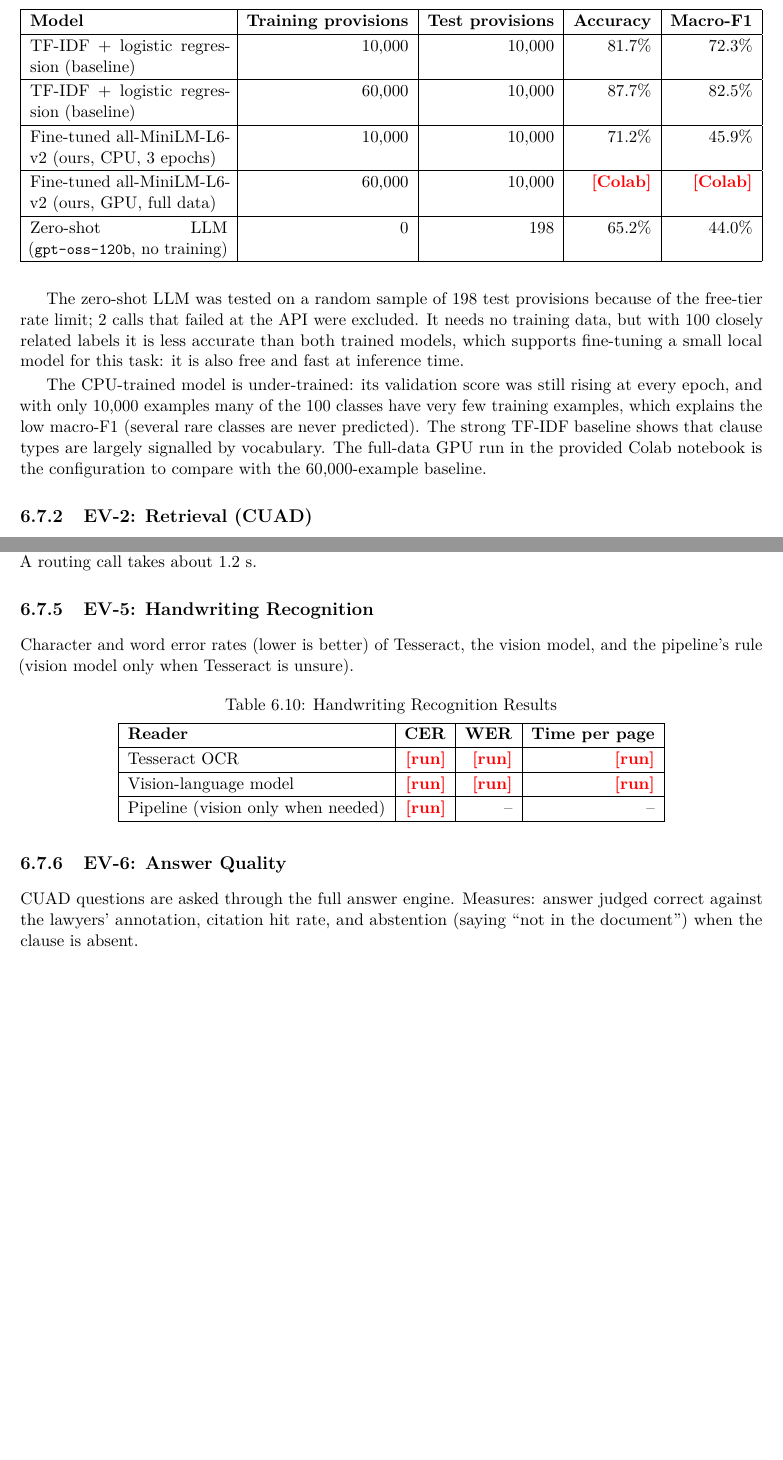
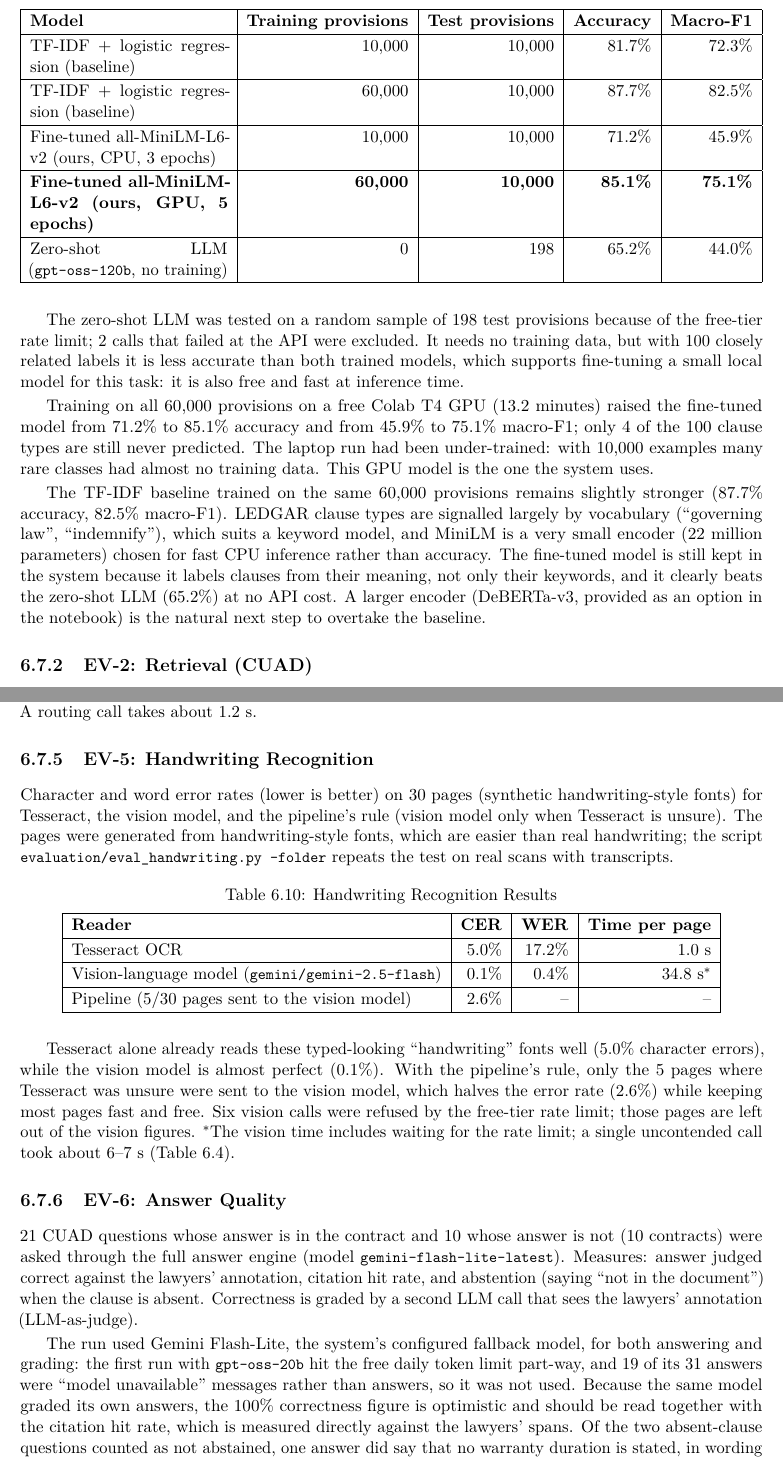
Before and after one commit to Hammad-cue/documind_ai, a LaTeX thesis (docs/report/main.tex, which reads docs/report/chapters/ch6_testing.tex): two parts of pages 80 and 82 of 86 before the commit and two parts of pages 80 and 82 of 87 after it, joined at a grey line, cut so that both start at the same text, the shorter picture padded with empty space. Compiled offline with pdfLaTeX.

Commit message:
Add final evaluation results to the report
- Clause classifier trained on all 60,000 LEDGAR provisions on a Colab
  GPU: 85.1% accuracy, 75.1% macro-F1 (TF-IDF baseline 87.7% / 82.5%,
  zero-shot gpt-oss-120b 65.2% / 44.0%).
- Answer quality on CUAD (Gemini Flash-Lite, the fallback model; the Groq
  run hit its daily quota): 95.2% citation hit rate, 80% correct
  abstention.
- Synthetic handwriting: Tesseract 5.0% CER, vision model 0.1%,
  pipeline 2.6%.
- Report: no placeholders left; corrected training settings and
  limitations; EVALUATION.md regenerated.

Co-Authored-By: Claude Opus 5.5 <noreply@anthropic.com>

```diff
--- a/docs/report/chapters/ch6_testing.tex
+++ b/docs/report/chapters/ch6_testing.tex
@@ -156,18 +156,25 @@ much as common ones.
 TF-IDF + logistic regression (baseline) & 10,000 & 10,000 & 81.7\% & 72.3\% \\ \hline
 TF-IDF + logistic regression (baseline) & 60,000 & 10,000 & 87.7\% & 82.5\% \\ \hline
 Fine-tuned all-MiniLM-L6-v2 (ours, CPU, 3 epochs) & 10,000 & 10,000 & 71.2\% & 45.9\% \\ \hline
-Fine-tuned all-MiniLM-L6-v2 (ours, GPU, full data) & 60,000 & 10,000 & \pending{Colab} & \pending{Colab} \\ \hline
+\textbf{Fine-tuned all-MiniLM-L6-v2 (ours, GPU, 5 epochs)} & \textbf{60,000} & \textbf{10,000} & \textbf{85.1\%} & \textbf{75.1\%} \\ \hline
 Zero-shot LLM (\code{gpt-oss-120b}, no training) & 0 & 198 & 65.2\% & 44.0\% \\ \hline
 \end{tabularx}
 \end{table}
 
 The zero-shot LLM was tested on a random sample of 198 test provisions because of the free-tier rate limit; 2 calls that failed at the API were excluded. It needs no training data, but with 100 closely related labels it is less accurate than both trained models, which supports fine-tuning a small local model for this task: it is also free and fast at inference time.
 
-The CPU-trained model is under-trained: its validation score was still rising at every epoch, and with
-only 10,000 examples many of the 100 classes have very few training examples, which explains the low
-macro-F1 (several rare classes are never predicted). The strong TF-IDF baseline shows that clause types
-are largely signalled by vocabulary. The full-data GPU run in the provided Colab notebook is the
-configuration to compare with the 60,000-example baseline.
+Training on all 60,000 provisions on a free Colab T4 GPU (13.2 minutes) raised the fine-tuned model from
+71.2\% to 85.1\% accuracy and from 45.9\% to 75.1\% macro-F1; only 4 of the 100 clause types are still never
+predicted. The laptop run had been under-trained: with 10,000 examples many rare classes had almost no
+training data. This GPU model is the one the system uses.
+
+The TF-IDF baseline trained on the same 60,000 provisions remains slightly stronger (87.7\% accuracy,
+82.5\% macro-F1). LEDGAR clause types are signalled largely by vocabulary (``governing law'', ``indemnify''),
+which suits a keyword model, and MiniLM is a very small encoder (22 million parameters) chosen for fast CPU
+inference rather than accuracy. The fine-tuned model is still kept in the system because it labels clauses
+from their meaning, not only their keywords, and it clearly beats the zero-shot LLM (65.2\%) at no API cost.
+A larger encoder (DeBERTa-v3, provided as an option in the notebook) is the natural next step to overtake
+the baseline.
 
 \subsection{EV-2: Retrieval (CUAD)}
 For 60 CUAD contracts, 344 questions were asked about clauses that lawyers had marked. A result is a
@@ -242,19 +249,36 @@ answered by the keyword fallback, so the LLM figures are a slight underestimate.
 1.2 s.
 
 \subsection{EV-5: Handwriting Recognition}
-Character and word error rates (lower is better) of Tesseract, the vision model, and the pipeline's rule
-(vision model only when Tesseract is unsure).
+Character and word error rates (lower is better) on 30 pages (synthetic handwriting-style fonts) for Tesseract, the vision
+model, and the pipeline's rule (vision model only when Tesseract is unsure). The pages were generated from handwriting-style fonts, which
+are easier than real handwriting; the script \code{evaluation/eval\_handwriting.py --folder} repeats the test on real
+scans with transcripts.
 \begin{table}[H]\centering
 \caption{Handwriting Recognition Results}\label{tab:ev-hand}
 \begin{tabular}{|l|r|r|r|}\hline
 \textbf{Reader} & \textbf{CER} & \textbf{WER} & \textbf{Time per page} \\ \hline
-Tesseract OCR & \pending{run} & \pending{run} & \pending{run} \\ \hline
-Vision-language model & \pending{run} & \pending{run} & \pending{run} \\ \hline
-Pipeline (vision only when needed) & \pending{run} & -- & -- \\ \hline
+Tesseract OCR & 5.0\% & 17.2\% & 1.0 s \\ \hline
+Vision-language model (\code{gemini/gemini-2.5-flash}) & 0.1\% & 0.4\% & 34.8 s$^{\ast}$ \\ \hline
+Pipeline (5/30 pages sent to the vision model) & 2.6\% & -- & -- \\ \hline
 \end{tabular}
 \end{table}
+Tesseract alone already reads these typed-looking ``handwriting'' fonts well (5.0\% character errors), while the
+vision model is almost perfect (0.1\%). With the pipeline's rule, only the 5 pages where Tesseract was unsure were
+sent to the vision model, which halves the error rate (2.6\%) while keeping most pages fast and free. Six vision
+calls were refused by the free-tier rate limit; those pages are left out of the vision figures.
+$^{\ast}$The vision time includes waiting for the rate limit; a single uncontended call took about 6--7 s
+(Table~\ref{tab:perf}).
+
 
 \subsection{EV-6: Answer Quality}
-CUAD questions are asked through the full answer engine. Measures: answer judged correct against the
+21 CUAD questions whose answer is in the contract and 10 whose answer is not
+(10 contracts) were asked through the full answer engine (model \code{gemini-flash-lite-latest}). Measures: answer judged correct against the
 lawyers' annotation, citation hit rate, and abstention (saying ``not in the document'') when the clause
-is absent.
+is absent. Correctness is graded by a second LLM call that sees the lawyers' annotation (LLM-as-judge).
+
+The run used Gemini Flash-Lite, the system's configured fallback model, for both answering and grading: the
+first run with \code{gpt-oss-20b} hit the free daily token limit part-way, and 19 of its 31 answers were
+``model unavailable'' messages rather than answers, so it was not used. Because the same model graded its own
+answers, the 100\% correctness figure is optimistic and should be read together with the citation hit rate,
+which is measured directly against the lawyers' spans. Of the two absent-clause questions counted as not
+abstained, one answer did say that no warranty duration is stated, in wording the automatic check did not
```
Also changed, not shown: docs/EVALUATION.md (+36 -4 lines), docs/report/chapters/ch1_introduction.tex (+1 -2 lines), docs/report/chapters/ch5_implementation.tex (+5 -4 lines), docs/report/chapters/ch7_conclusion.tex (+3 -3 lines), docs/report/chapters/frontmatter.tex (+1 -1 lines), docs/report/chapters/ch6_testing.tex (16 more changed lines), 2 other files.
